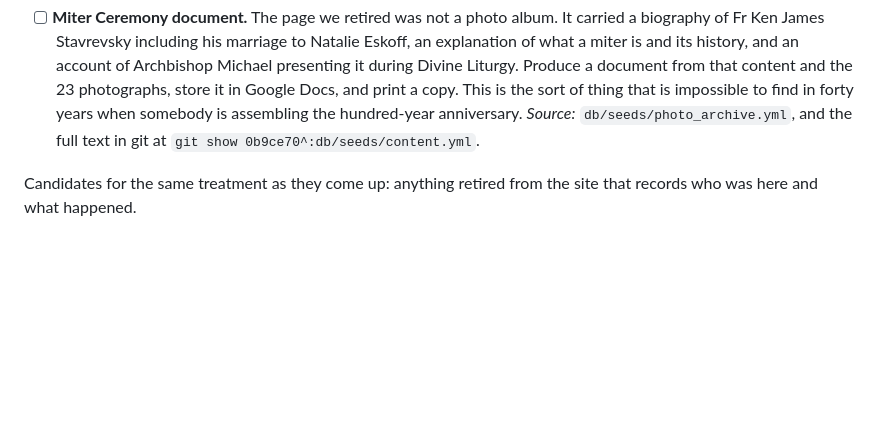
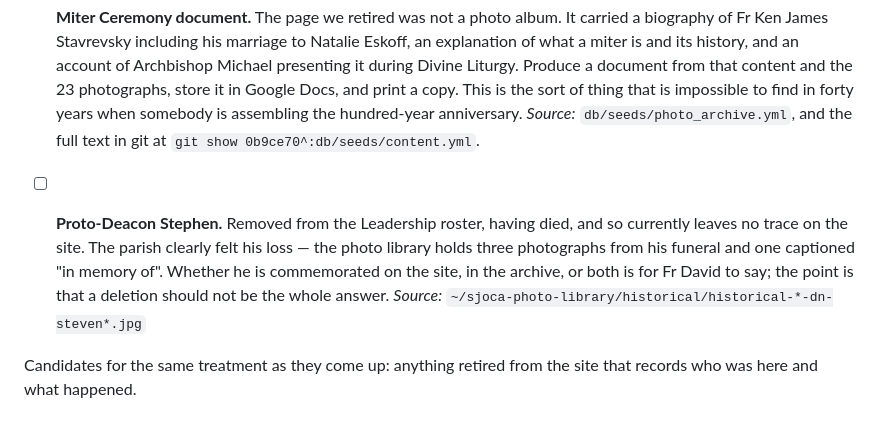
Before and after one commit to SJOCA-ORG/sjoca-website, a Markdown page: docs/TODO.md, the part around the change. Drawn GitHub-style; blank space fills up the shorter version.

Commit message:
Note Proto-Deacon Stephen for the archive
Removed from the Leadership roster, having died, which leaves him with
no trace on the site. The parish clearly felt the loss -- three funeral
photographs in the library and one captioned "in memory of". Whether he
is commemorated on the site, in the archive, or both is Fr David's call;
recorded so that a deletion is not the whole answer.

Co-Authored-By: Claude Opus 5 (1M context) <noreply@anthropic.com>

```diff
--- a/docs/TODO.md
+++ b/docs/TODO.md
@@ -95,5 +95,13 @@ belong on the site merely because it is important.
       *Source:* `db/seeds/photo_archive.yml`, and the full text in git at
       `git show 0b9ce70^:db/seeds/content.yml`.
 
+- [ ] **Proto-Deacon Stephen.** Removed from the Leadership roster, having
+      died, and so currently leaves no trace on the site. The parish clearly
+      felt his loss — the photo library holds three photographs from his funeral
+      and one captioned "in memory of". Whether he is commemorated on the site,
+      in the archive, or both is for Fr David to say; the point is that a
+      deletion should not be the whole answer.
+      *Source:* `~/sjoca-photo-library/historical/historical-*-dn-steven*.jpg`
+
 Candidates for the same treatment as they come up: anything retired from the
 site that records who was here and what happened.
```
